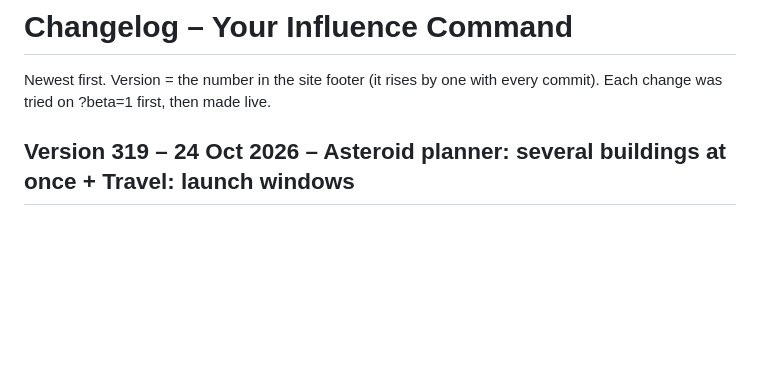
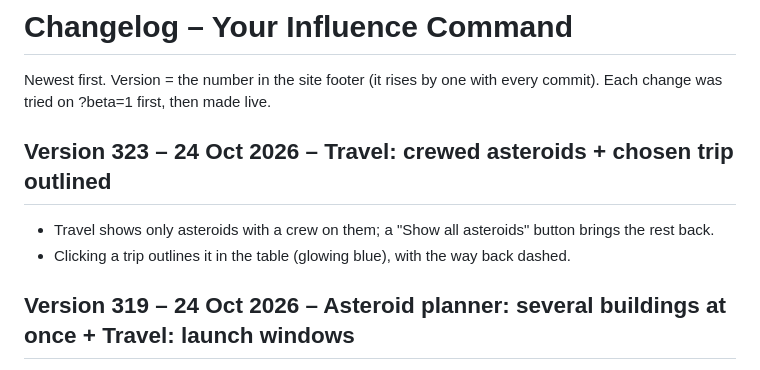
Before and after one commit to MarkyB71/your-command, a Markdown page: CHANGELOG.md, the part around the change. Drawn GitHub-style; blank space fills up the shorter version.

Commit message:
Changelog: Version 323
Co-Authored-By: Claude Opus 5.5 <noreply@anthropic.com>
Claude-Session: https://claude.ai/code/session_01Xwaak1dndbueEbYAQe7Btk

```diff
--- a/CHANGELOG.md
+++ b/CHANGELOG.md
@@ -1,6 +1,10 @@
 # Changelog – Your Influence Command
 
 Newest first. Version = the number in the site footer (it rises by one with every commit). Each change was tried on ?beta=1 first, then made live.
+
+## Version 323 – 24 Oct 2026 – Travel: crewed asteroids + chosen trip outlined
+- Travel shows only asteroids with a crew on them; a "Show all asteroids" button brings the rest back.
+- Clicking a trip outlines it in the table (glowing blue), with the way back dashed.
 
 ## Version 319 – 24 Oct 2026 – Asteroid planner: several buildings at once + Travel: launch windows
 - Asteroid planner: a tile with a count box for every building, in game build order (Extractor, Warehouse, Tank Farm, Refinery, Factory, Spaceport, Habitat, Shipyard, Bioreactor, Marketplace); the whole plan adds them all up. Clear all button. Tidier layout (fly in wraps, wider materials table).
```
